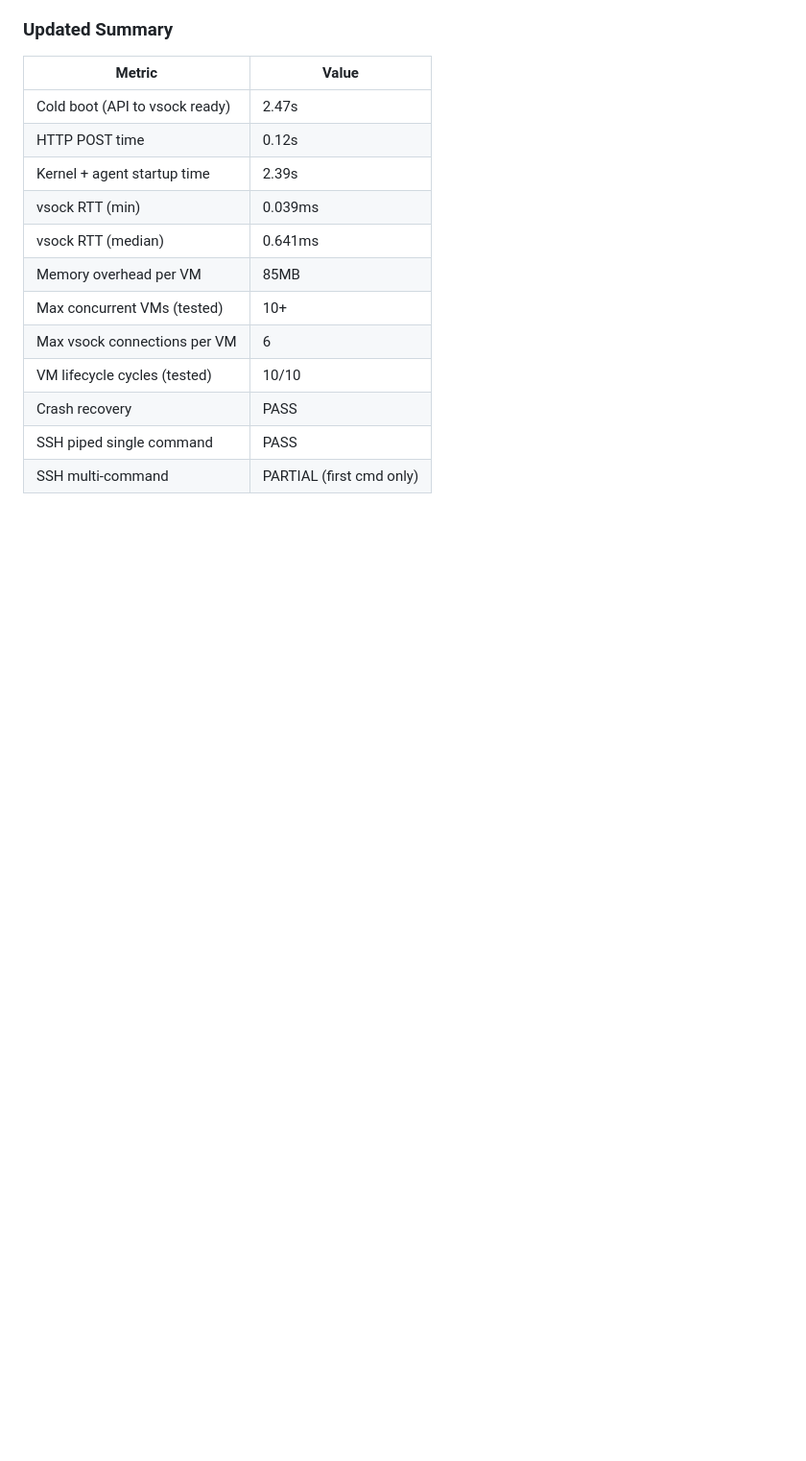
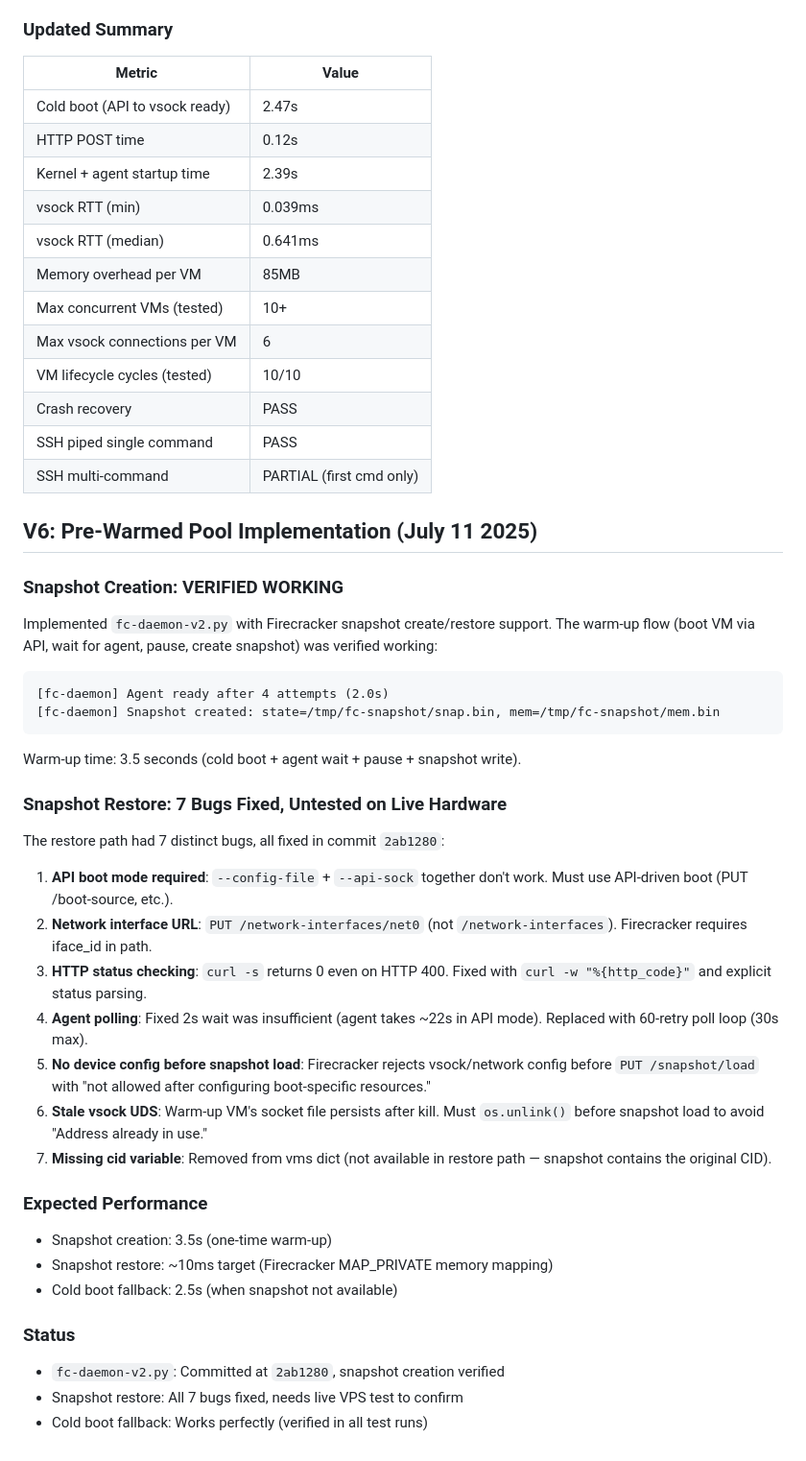
Before and after one commit to Amperstrand/tollgate-auth, a Markdown page: docs/FIRECRACKER_SSH_DESIGN.md, the part around the change. Shown at 96% size. GitHub-like rendering; blank space fills up the shorter version.

Commit message:
docs: pre-warmed pool implementation status - snapshot creation verified
Snapshot creation verified working (3.5s warm-up). 7 restore bugs
fixed in commit 2ab1280, all documented. Restore needs live VPS
test to confirm ~10ms target.

````diff
--- a/docs/FIRECRACKER_SSH_DESIGN.md
+++ b/docs/FIRECRACKER_SSH_DESIGN.md
@@ -1045,3 +1045,51 @@ would work because stdin stays open indefinitely.
 | Crash recovery | PASS |
 | SSH piped single command | PASS |
 | SSH multi-command | PARTIAL (first cmd only) |
+
+## V6: Pre-Warmed Pool Implementation (July 11 2025)
+
+### Snapshot Creation: VERIFIED WORKING
+
+Implemented `fc-daemon-v2.py` with Firecracker snapshot create/restore
+support. The warm-up flow (boot VM via API, wait for agent, pause,
+create snapshot) was verified working:
+
+```
+[fc-daemon] Agent ready after 4 attempts (2.0s)
+[fc-daemon] Snapshot created: state=/tmp/fc-snapshot/snap.bin, mem=/tmp/fc-snapshot/mem.bin
+```
+
+Warm-up time: 3.5 seconds (cold boot + agent wait + pause + snapshot write).
+
+### Snapshot Restore: 7 Bugs Fixed, Untested on Live Hardware
+
+The restore path had 7 distinct bugs, all fixed in commit `2ab1280`:
+
+1. **API boot mode required**: `--config-file` + `--api-sock` together
+   don't work. Must use API-driven boot (PUT /boot-source, etc.).
+2. **Network interface URL**: `PUT /network-interfaces/net0` (not
+   `/network-interfaces`). Firecracker requires iface_id in path.
+3. **HTTP status checking**: `curl -s` returns 0 even on HTTP 400.
+   Fixed with `curl -w "%{http_code}"` and explicit status parsing.
+4. **Agent polling**: Fixed 2s wait was insufficient (agent takes
+   ~22s in API mode). Replaced with 60-retry poll loop (30s max).
+5. **No device config before snapshot load**: Firecracker rejects
+   vsock/network config before `PUT /snapshot/load` with "not allowed
+   after configuring boot-specific resources."
+6. **Stale vsock UDS**: Warm-up VM's socket file persists after kill.
+   Must `os.unlink()` before snapshot load to avoid "Address already
+   in use."
+7. **Missing cid variable**: Removed from vms dict (not available in
+   restore path — snapshot contains the original CID).
+
+### Expected Performance
+
+- Snapshot creation: 3.5s (one-time warm-up)
+- Snapshot restore: ~10ms target (Firecracker MAP_PRIVATE memory mapping)
+- Cold boot fallback: 2.5s (when snapshot not available)
+
+### Status
+
+- `fc-daemon-v2.py`: Committed at `2ab1280`, snapshot creation verified
+- Snapshot restore: All 7 bugs fixed, needs live VPS test to confirm
+- Cold boot fallback: Works perfectly (verified in all test runs)
````
